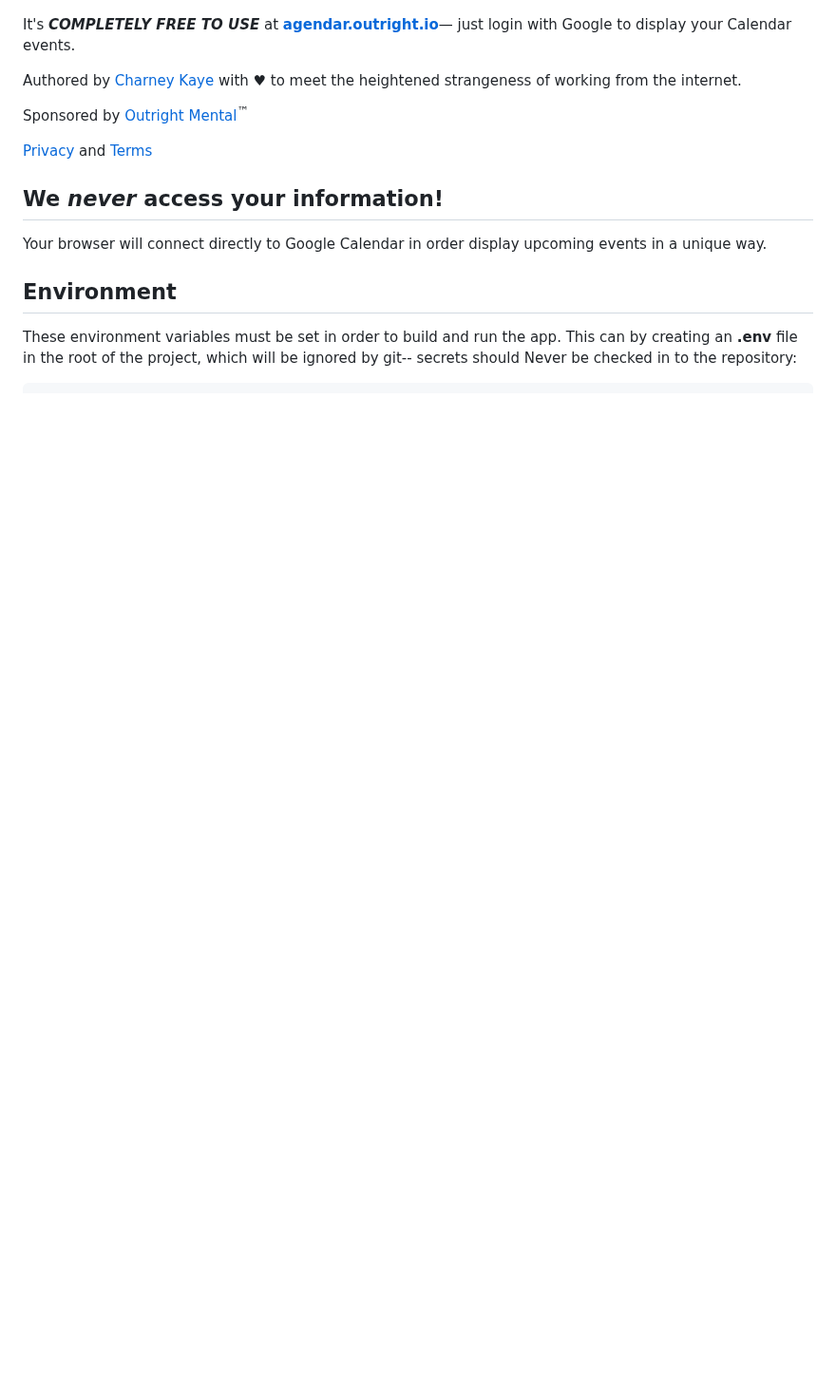
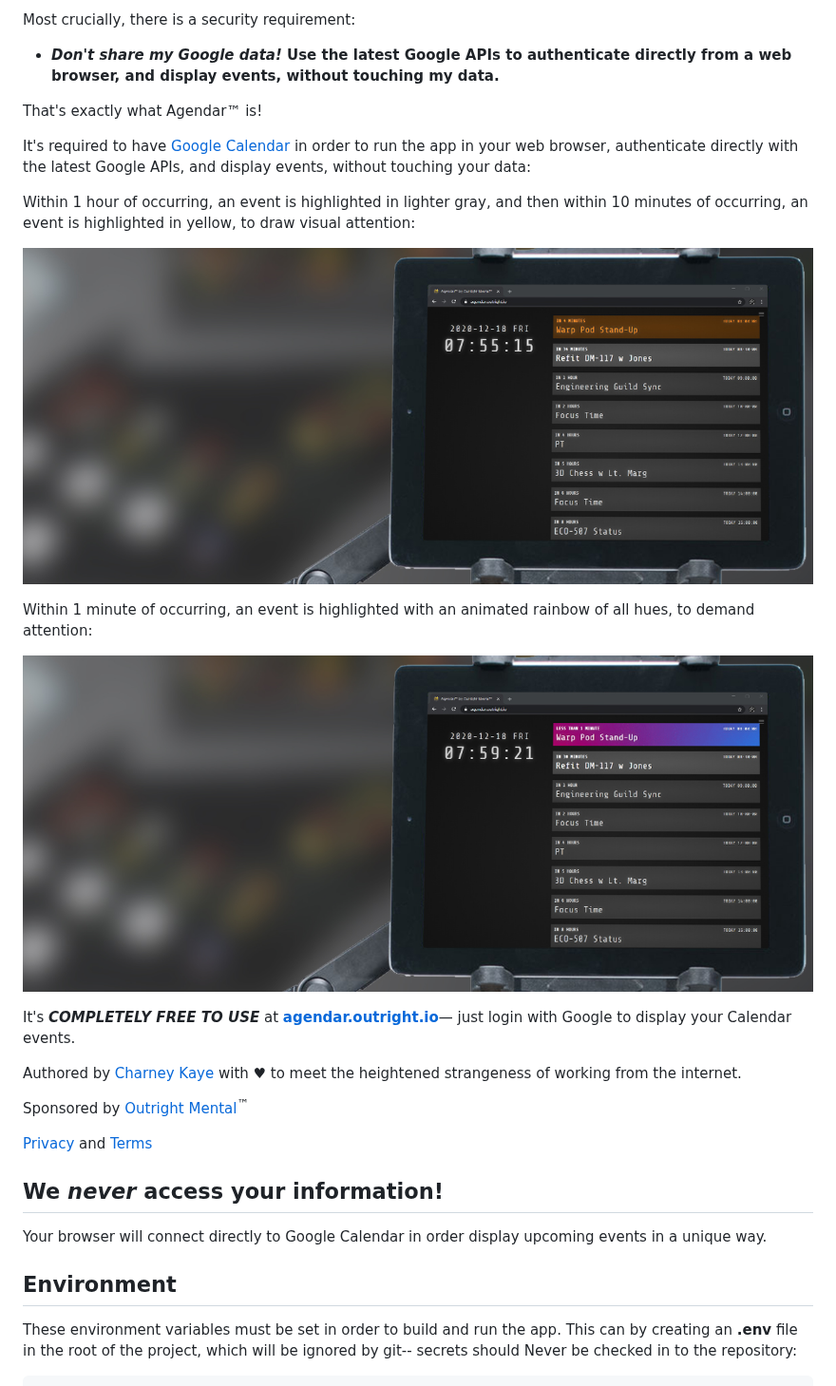
Before and after one commit to outrightmental/agendar, a Markdown page: README.md, the part around one of its changes. Shown at 95% size. Drawn GitHub-style; pictures changed too: public/images/AgendarUsage0.jpg (added), public/images/AgendarUsage1.jpg (added); blank space fills up the shorter version.

```diff
--- a/README.md
+++ b/README.md
@@ -8,3 +30,18 @@
+Most crucially, there is a security requirement:
+
+* **_Don't share my Google data!_ Use the latest Google APIs to authenticate directly from a web browser, and display events, without touching my data.**
+
+That's exactly what Agendar™ is!
+
+It's required to have [Google Calendar](https://calendar.google.com/) in order to run the app in your web browser, authenticate directly with the latest Google APIs, and display events, without touching your data:
+
+Within 1 hour of occurring, an event is highlighted in lighter gray, and then within 10 minutes of occurring, an event is highlighted in yellow, to draw visual attention:
+
+![Agendar™ by Outright Mental™ is a Heads-Up Display for being on time](public/images/AgendarUsage0.jpg)
+
+Within 1 minute of occurring, an event is highlighted with an animated rainbow of all hues, to demand attention:
+
+![Agendar™ by Outright Mental™ is a Heads-Up Display for being on time](public/images/AgendarUsage1.jpg)
 
 It's ***COMPLETELY FREE TO USE*** at **[agendar.outright.io](https://agendar.outright.io)**&mdash; just login with Google to display your Calendar events.
 
```
Also changed, not shown: other parts of README.md (+23 -1 lines), public/images/BeforeAgendar.jpg (added), 1 other file.
